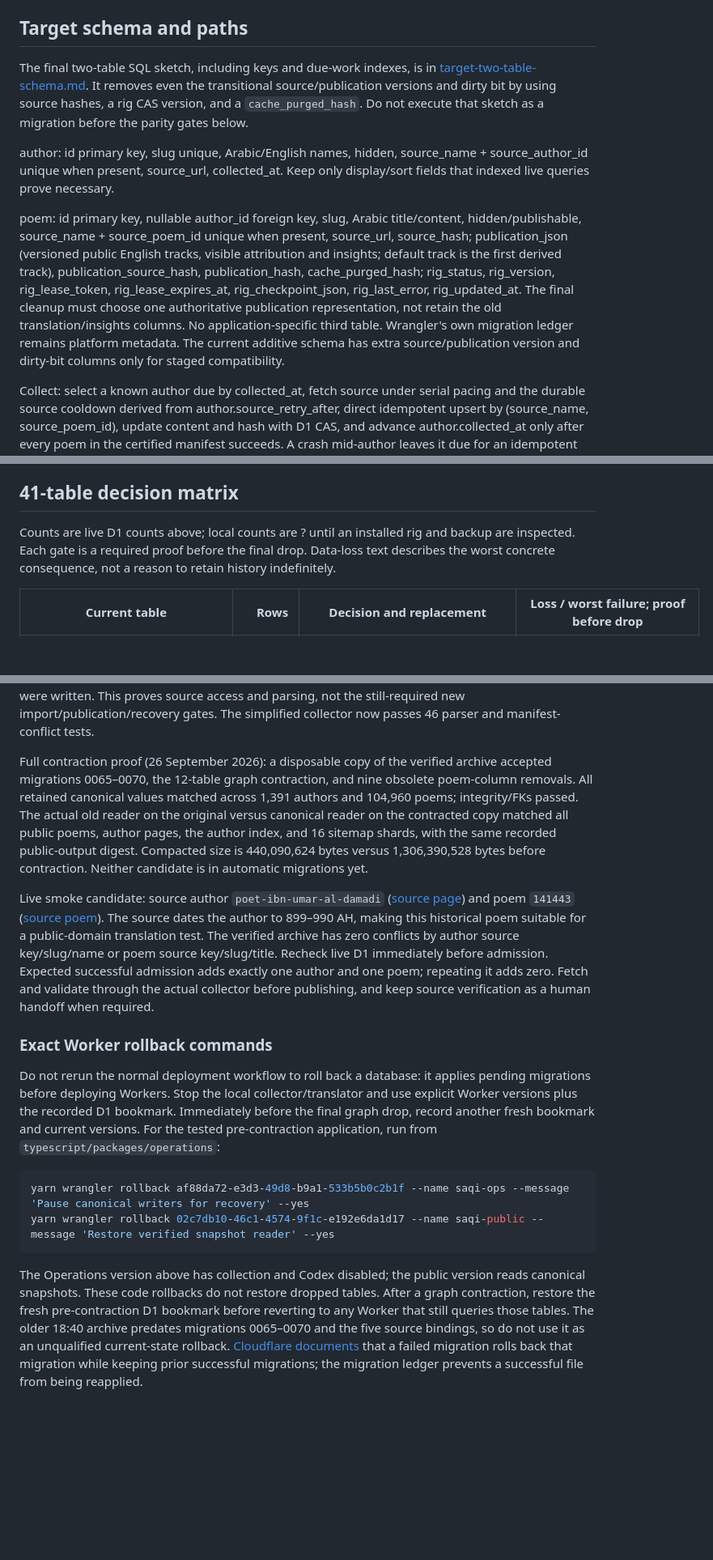
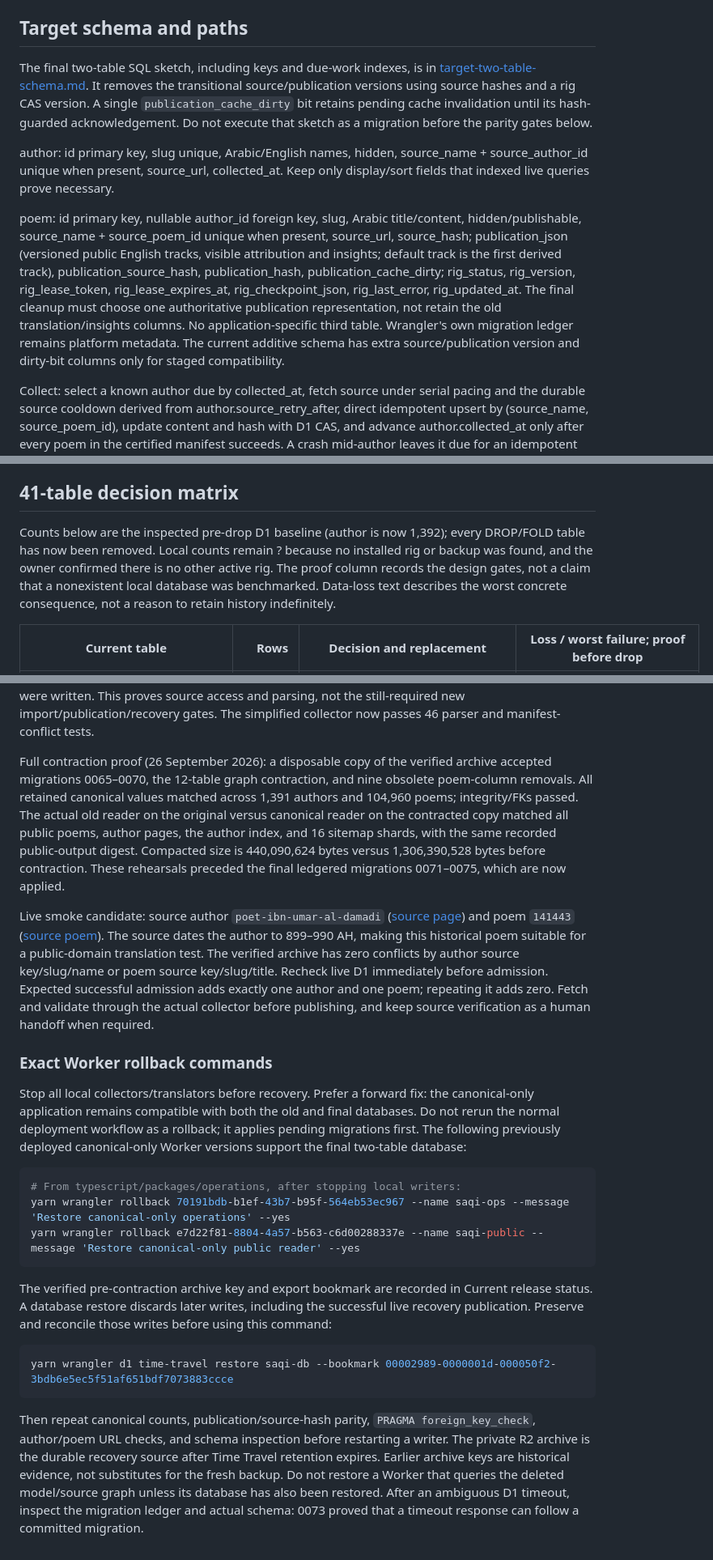
Before and after one commit to saqi-app/saqi, a Markdown page: planning/schema-reduction.md, 3 parts joined by grey strips. Shown at 81% size. Drawn GitHub-style; blank space fills up the shorter version.

Commit message:
docs: record verified two-table production cutover

````diff
--- a/planning/schema-reduction.md
+++ b/planning/schema-reduction.md
@@ -66,11 +70,11 @@ The exact five canonical current hashes, staged-hash comparisons, row guards, an
 
 ## Target schema and paths
 
-The final two-table SQL sketch, including keys and due-work indexes, is in [target-two-table-schema.md](target-two-table-schema.md). It removes even the transitional source/publication versions and dirty bit by using source hashes, a rig CAS version, and a `cache_purged_hash`. Do not execute that sketch as a migration before the parity gates below.
+The final two-table SQL sketch, including keys and due-work indexes, is in [target-two-table-schema.md](target-two-table-schema.md). It removes the transitional source/publication versions using source hashes and a rig CAS version. A single `publication_cache_dirty` bit retains pending cache invalidation until its hash-guarded acknowledgement. Do not execute that sketch as a migration before the parity gates below.
 
 author: id primary key, slug unique, Arabic/English names, hidden, source_name + source_author_id unique when present, source_url, collected_at. Keep only display/sort fields that indexed live queries prove necessary.
 
-poem: id primary key, nullable author_id foreign key, slug, Arabic title/content, hidden/publishable, source_name + source_poem_id unique when present, source_url, source_hash; publication_json (versioned public English tracks, visible attribution and insights; default track is the first derived track), publication_source_hash, publication_hash, cache_purged_hash; rig_status, rig_version, rig_lease_token, rig_lease_expires_at, rig_checkpoint_json, rig_last_error, rig_updated_at. The final cleanup must choose one authoritative publication representation, not retain the old translation/insights columns. No application-specific third table. Wrangler's own migration ledger remains platform metadata. The current additive schema has extra source/publication version and dirty-bit columns only for staged compatibility.
+poem: id primary key, nullable author_id foreign key, slug, Arabic title/content, hidden/publishable, source_name + source_poem_id unique when present, source_url, source_hash; publication_json (versioned public English tracks, visible attribution and insights; default track is the first derived track), publication_source_hash, publication_hash, publication_cache_dirty; rig_status, rig_version, rig_lease_token, rig_lease_expires_at, rig_checkpoint_json, rig_last_error, rig_updated_at. The final cleanup must choose one authoritative publication representation, not retain the old translation/insights columns. No application-specific third table. Wrangler's own migration ledger remains platform metadata. The current additive schema has extra source/publication version and dirty-bit columns only for staged compatibility.
 
 Collect: select a known author due by collected_at, fetch source under serial pacing and the durable source cooldown derived from author.source_retry_after, direct idempotent upsert by (source_name, source_poem_id), update content and hash with D1 CAS, and advance author.collected_at only after every poem in the certified manifest succeeds. A crash mid-author leaves it due for an idempotent retry. Changed Arabic invalidates the publication hash comparison but does not erase the old visible translation before replacement. New author/poem creation uses stable canonical IDs and checks the source key before creating either row.
 
@@ -88,7 +92,7 @@ Real-D1 queue latency check on the 104,960-poem corpus: the transitional `claimN
 
 ## 41-table decision matrix
 
-Counts are live D1 counts above; local counts are ? until an installed rig and backup are inspected. Each gate is a required proof before the final drop. Data-loss text describes the worst concrete consequence, not a reason to retain history indefinitely.
+Counts below are the inspected pre-drop D1 baseline (author is now 1,392); every DROP/FOLD table has now been removed. Local counts remain ? because no installed rig or backup was found, and the owner confirmed there is no other active rig. The proof column records the design gates, not a claim that a nonexistent local database was benchmarked. Data-loss text describes the worst concrete consequence, not a reason to retain history indefinitely.
 
 | Current table | Rows | Decision and replacement | Loss / worst failure; proof before drop |
 |---|---:|---|---|
@@ -212,17 +218,24 @@ Collector probe (26 September): the simplified single-pass collector read the li
 
 Live collector proof (26 September 2026): the one-pass collector read the author manifest at `https://www.aldiwan.net/cat-poet-osme-altglbeh` (one poem) and fetched `https://www.aldiwan.net/poem516.html`, parsing 58 classical lines. Source human verification initially interrupted the poem fetch; a subsequent dedicated-profile run passed. No production rows were written. This proves source access and parsing, not the still-required new import/publication/recovery gates. The simplified collector now passes 46 parser and manifest-conflict tests.
 
-Full contraction proof (26 September 2026): a disposable copy of the verified archive accepted migrations 0065–0070, the 12-table graph contraction, and nine obsolete poem-column removals. All retained canonical values matched across 1,391 authors and 104,960 poems; integrity/FKs passed. The actual old reader on the original versus canonical reader on the contracted copy matched all public poems, author pages, the author index, and 16 sitemap shards, with the same recorded public-output digest. Compacted size is 440,090,624 bytes versus 1,306,390,528 bytes before contraction. Neither candidate is in automatic migrations yet.
+Full contraction proof (26 September 2026): a disposable copy of the verified archive accepted migrations 0065–0070, the 12-table graph contraction, and nine obsolete poem-column removals. All retained canonical values matched across 1,391 authors and 104,960 poems; integrity/FKs passed. The actual old reader on the original versus canonical reader on the contracted copy matched all public poems, author pages, the author index, and 16 sitemap shards, with the same recorded public-output digest. Compacted size is 440,090,624 bytes versus 1,306,390,528 bytes before contraction. These rehearsals preceded the final ledgered migrations 0071–0075, which are now applied.
 
 Live smoke candidate: source author `poet-ibn-umar-al-damadi` ([source page](https://www.aldiwan.net/cat-poet-ibn-umar-al-damadi)) and poem `141443` ([source poem](https://www.aldiwan.net/poem141443.html)). The source dates the author to 899–990 AH, making this historical poem suitable for a public-domain translation test. The verified archive has zero conflicts by author source key/slug/name or poem source key/slug/title. Recheck live D1 immediately before admission. Expected successful admission adds exactly one author and one poem; repeating it adds zero. Fetch and validate through the actual collector before publishing, and keep source verification as a human handoff when required.
 
 ### Exact Worker rollback commands
 
-Do not rerun the normal deployment workflow to roll back a database: it applies pending migrations before deploying Workers. Stop the local collector/translator and use explicit Worker versions plus the recorded D1 bookmark. Immediately before the final graph drop, record another fresh bookmark and current versions. For the tested pre-contraction application, run from `typescript/packages/operations`:
+Stop all local collectors/translators before recovery. Prefer a forward fix: the canonical-only application remains compatible with both the old and final databases. Do not rerun the normal deployment workflow as a rollback; it applies pending migrations first. The following previously deployed canonical-only Worker versions support the final two-table database:
 
 ```sh
-yarn wrangler rollback af88da72-e3d3-49d8-b9a1-533b5b0c2b1f --name saqi-ops --message 'Pause canonical writers for recovery' --yes
-yarn wrangler rollback 02c7db10-46c1-4574-9f1c-e192e6da1d17 --name saqi-public --message 'Restore verified snapshot reader' --yes
+# From typescript/packages/operations, after stopping local writers:
+yarn wrangler rollback 70191bdb-b1ef-43b7-b95f-564eb53ec967 --name saqi-ops --message 'Restore canonical-only operations' --yes
+yarn wrangler rollback e7d22f81-8804-4a57-b563-c6d00288337e --name saqi-public --message 'Restore canonical-only public reader' --yes
 ```
 
-The Operations version above has collection and Codex disabled; the public version reads canonical snapshots. These code rollbacks do not restore dropped tables. After a graph contraction, restore the fresh pre-contraction D1 bookmark before reverting to any Worker that still queries those tables. The older 18:40 archive predates migrations 0065–0070 and the five source bindings, so do not use it as an unqualified current-state rollback. [Cloudflare documents](https://developers.cloudflare.com/d1/wrangler-commands/) that a failed migration rolls back that migration while keeping prior successful migrations; the migration ledger prevents a successful file from being reapplied.
+The verified pre-contraction archive key and export bookmark are recorded in Current release status. A database restore discards later writes, including the successful live recovery publication. Preserve and reconcile those writes before using this command:
+
+```sh
+yarn wrangler d1 time-travel restore saqi-db --bookmark 00002989-0000001d-000050f2-3bdb6e5ec5f51af651bdf7073883ccce
+```
+
+Then repeat canonical counts, publication/source-hash parity, `PRAGMA foreign_key_check`, author/poem URL checks, and schema inspection before restarting a writer. The private R2 archive is the durable recovery source after Time Travel retention expires. Earlier archive keys are historical evidence, not substitutes for the fresh backup. Do not restore a Worker that queries the deleted model/source graph unless its database has also been restored. After an ambiguous D1 timeout, inspect the migration ledger and actual schema: 0073 proved that a timeout response can follow a committed migration.
````
Also changed, not shown: other parts of planning/schema-reduction.md (+21 -15 lines), planning/target-two-table-schema.md (+53 -48 lines).
